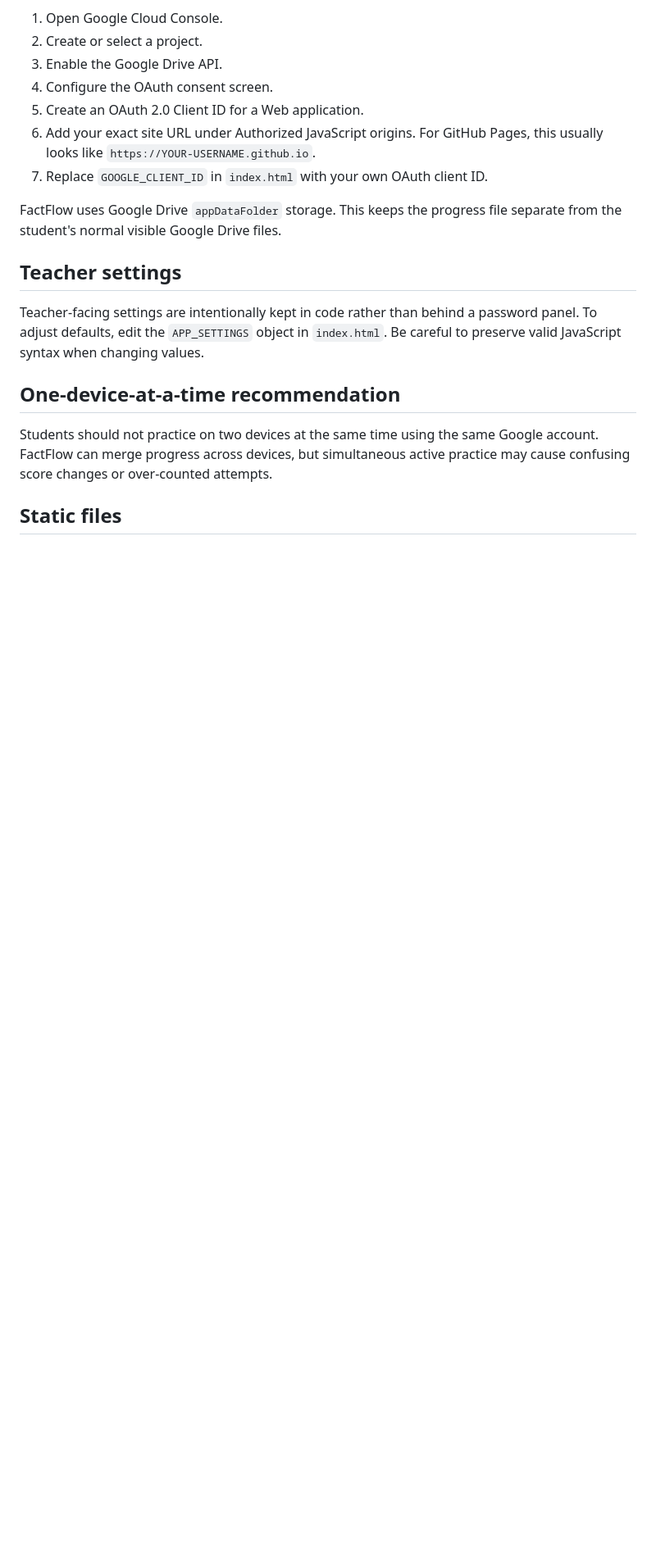
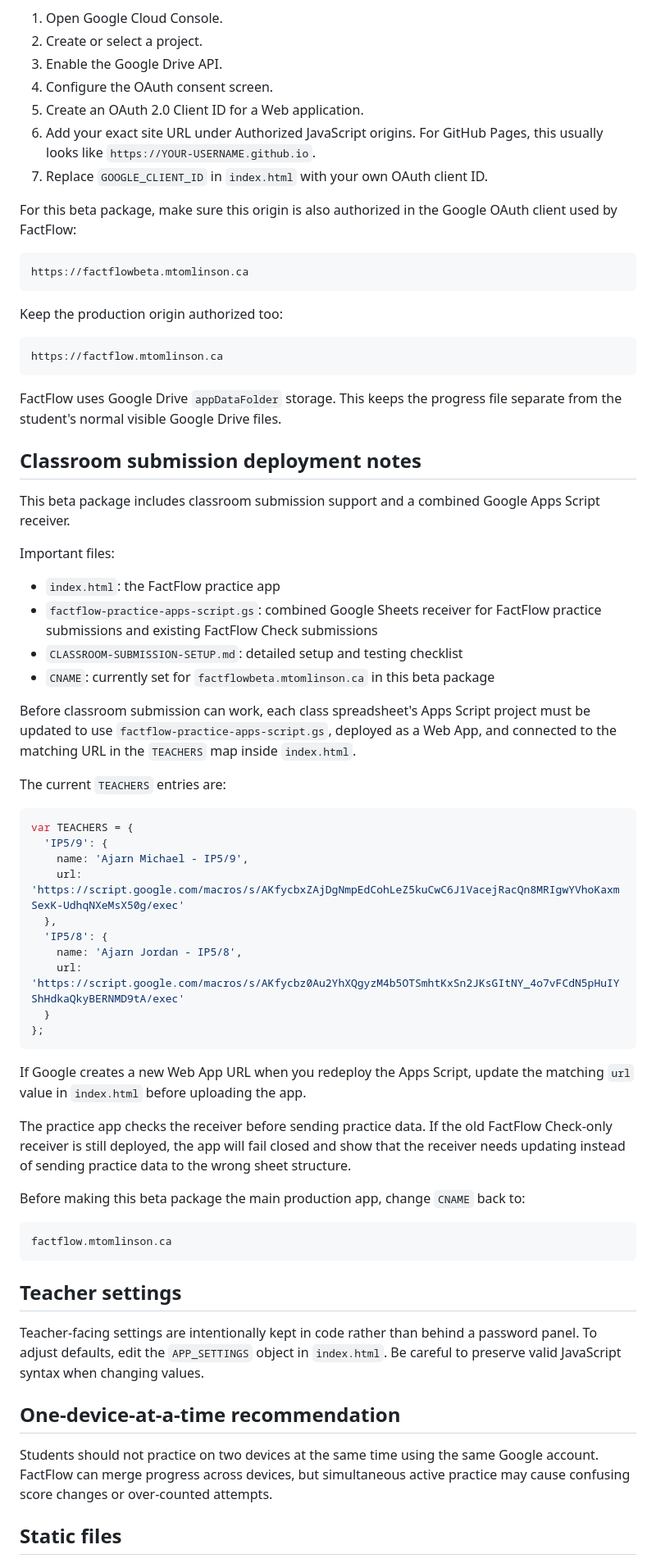
Before and after one commit to thepick/FactFlow-Beta, a Markdown page: README.md, the part around one of its changes. Shown at 82% size. Rendered like a GitHub page; blank space fills up the shorter version.

````diff
--- a/README.md
+++ b/README.md
@@ -231,7 +274,57 @@ If you deploy your own copy of FactFlow, update the Google OAuth client ID in `i
 6. Add your exact site URL under Authorized JavaScript origins. For GitHub Pages, this usually looks like `https://YOUR-USERNAME.github.io`.
 7. Replace `GOOGLE_CLIENT_ID` in `index.html` with your own OAuth client ID.
 
+For this beta package, make sure this origin is also authorized in the Google OAuth client used by FactFlow:
+
+```text
+https://factflowbeta.mtomlinson.ca
+```
+
+Keep the production origin authorized too:
+
+```text
+https://factflow.mtomlinson.ca
+```
+
 FactFlow uses Google Drive `appDataFolder` storage. This keeps the progress file separate from the student's normal visible Google Drive files.
+
+## Classroom submission deployment notes
+
+This beta package includes classroom submission support and a combined Google Apps Script receiver.
+
+Important files:
+
+- `index.html`: the FactFlow practice app
+- `factflow-practice-apps-script.gs`: combined Google Sheets receiver for FactFlow practice submissions and existing FactFlow Check submissions
+- `CLASSROOM-SUBMISSION-SETUP.md`: detailed setup and testing checklist
+- `CNAME`: currently set for `factflowbeta.mtomlinson.ca` in this beta package
+
+Before classroom submission can work, each class spreadsheet's Apps Script project must be updated to use `factflow-practice-apps-script.gs`, deployed as a Web App, and connected to the matching URL in the `TEACHERS` map inside `index.html`.
+
+The current `TEACHERS` entries are:
+
+```javascript
+var TEACHERS = {
+  'IP5/9': {
+    name: 'Ajarn Michael - IP5/9',
+    url: 'https://script.google.com/macros/s/AKfycbxZAjDgNmpEdCohLeZ5kuCwC6J1VacejRacQn8MRIgwYVhoKaxmSexK-UdhqNXeMsX50g/exec'
+  },
+  'IP5/8': {
+    name: 'Ajarn Jordan - IP5/8',
+    url: 'https://script.google.com/macros/s/AKfycbz0Au2YhXQgyzM4b5OTSmhtKxSn2JKsGItNY_4o7vFCdN5pHuIYShHdkaQkyBERNMD9tA/exec'
+  }
+};
+```
+
+If Google creates a new Web App URL when you redeploy the Apps Script, update the matching `url` value in `index.html` before uploading the app.
+
+The practice app checks the receiver before sending practice data. If the old FactFlow Check-only receiver is still deployed, the app will fail closed and show that the receiver needs updating instead of sending practice data to the wrong sheet structure.
+
+Before making this beta package the main production app, change `CNAME` back to:
+
+```text
+factflow.mtomlinson.ca
+```
 
 ## Teacher settings
 
````
Also changed, not shown: other parts of README.md (+48 -5 lines).
